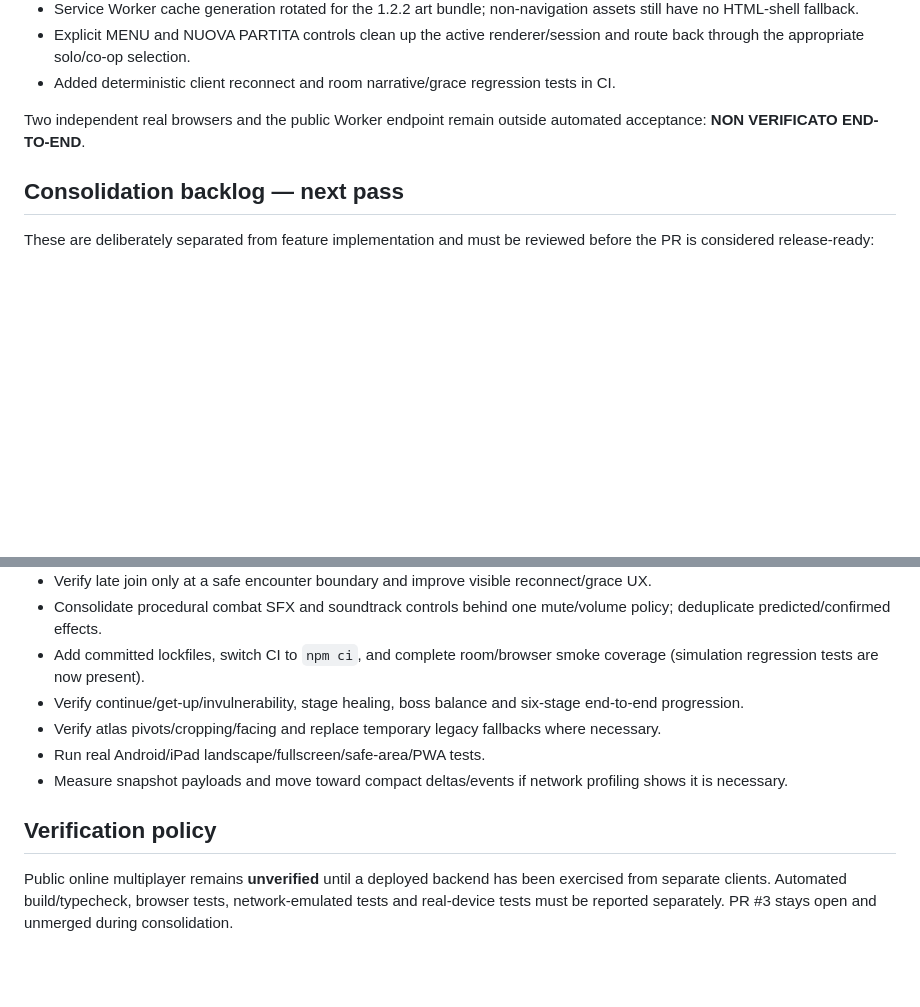
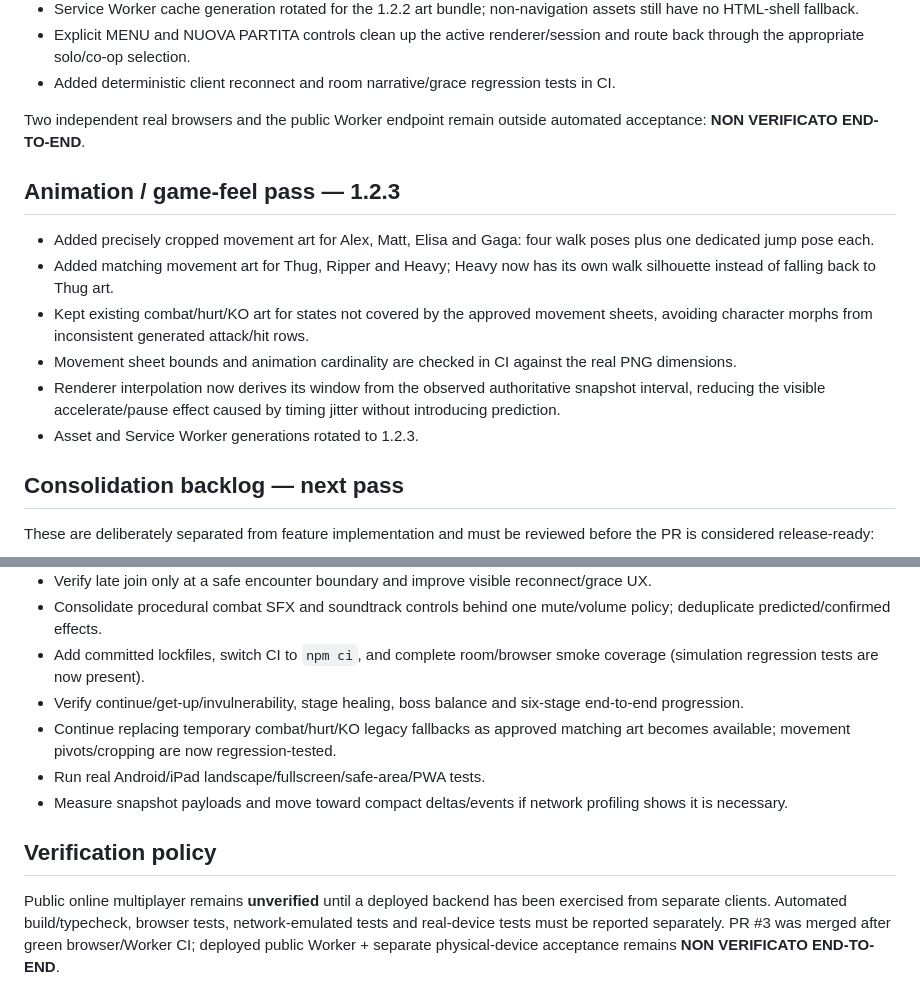
Before and after one commit to alessiobargigli-art/StreetBrawl, a Markdown page: docs/COOP_CAMPAIGN_PROGRESS.md, 2 parts joined by grey strips. Rendered like a GitHub page; blank space fills up the shorter version.

Commit message:
docs: record precise animation asset pass

```diff
--- a/docs/COOP_CAMPAIGN_PROGRESS.md
+++ b/docs/COOP_CAMPAIGN_PROGRESS.md
@@ -93,6 +93,15 @@ Automated coverage is still incomplete for the requested full browser/room matri
 
 Two independent real browsers and the public Worker endpoint remain outside automated acceptance: **NON VERIFICATO END-TO-END**.
 
+## Animation / game-feel pass — 1.2.3
+
+- Added precisely cropped movement art for Alex, Matt, Elisa and Gaga: four walk poses plus one dedicated jump pose each.
+- Added matching movement art for Thug, Ripper and Heavy; Heavy now has its own walk silhouette instead of falling back to Thug art.
+- Kept existing combat/hurt/KO art for states not covered by the approved movement sheets, avoiding character morphs from inconsistent generated attack/hit rows.
+- Movement sheet bounds and animation cardinality are checked in CI against the real PNG dimensions.
+- Renderer interpolation now derives its window from the observed authoritative snapshot interval, reducing the visible accelerate/pause effect caused by timing jitter without introducing prediction.
+- Asset and Service Worker generations rotated to 1.2.3.
+
 ## Consolidation backlog — next pass
 
 These are deliberately separated from feature implementation and must be reviewed before the PR is considered release-ready:
@@ -104,10 +113,10 @@ These are deliberately separated from feature implementation and must be reviewe
 - Consolidate procedural combat SFX and soundtrack controls behind one mute/volume policy; deduplicate predicted/confirmed effects.
 - Add committed lockfiles, switch CI to `npm ci`, and complete room/browser smoke coverage (simulation regression tests are now present).
 - Verify continue/get-up/invulnerability, stage healing, boss balance and six-stage end-to-end progression.
-- Verify atlas pivots/cropping/facing and replace temporary legacy fallbacks where necessary.
+- Continue replacing temporary combat/hurt/KO legacy fallbacks as approved matching art becomes available; movement pivots/cropping are now regression-tested.
 - Run real Android/iPad landscape/fullscreen/safe-area/PWA tests.
 - Measure snapshot payloads and move toward compact deltas/events if network profiling shows it is necessary.
 
 ## Verification policy
 
-Public online multiplayer remains **unverified** until a deployed backend has been exercised from separate clients. Automated build/typecheck, browser tests, network-emulated tests and real-device tests must be reported separately. PR #3 stays open and unmerged during consolidation.
+Public online multiplayer remains **unverified** until a deployed backend has been exercised from separate clients. Automated build/typecheck, browser tests, network-emulated tests and real-device tests must be reported separately. PR #3 was merged after green browser/Worker CI; deployed public Worker + separate physical-device acceptance remains **NON VERIFICATO END-TO-END**.
```
